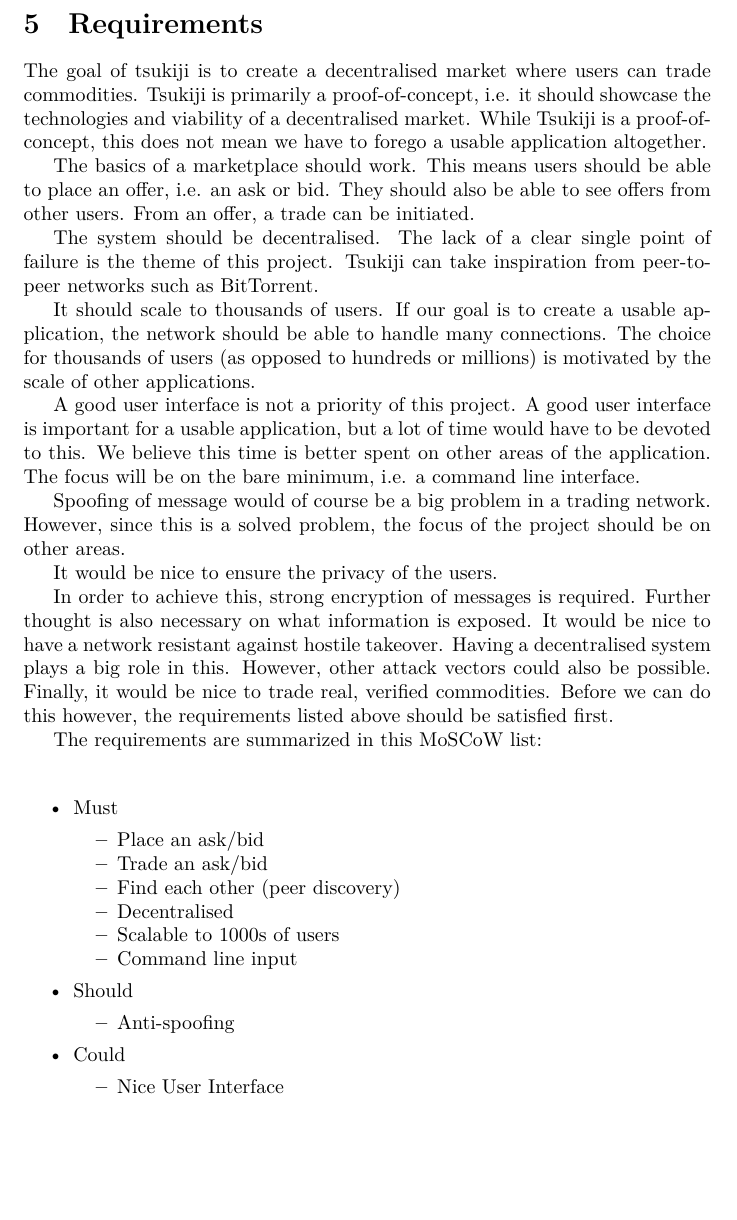
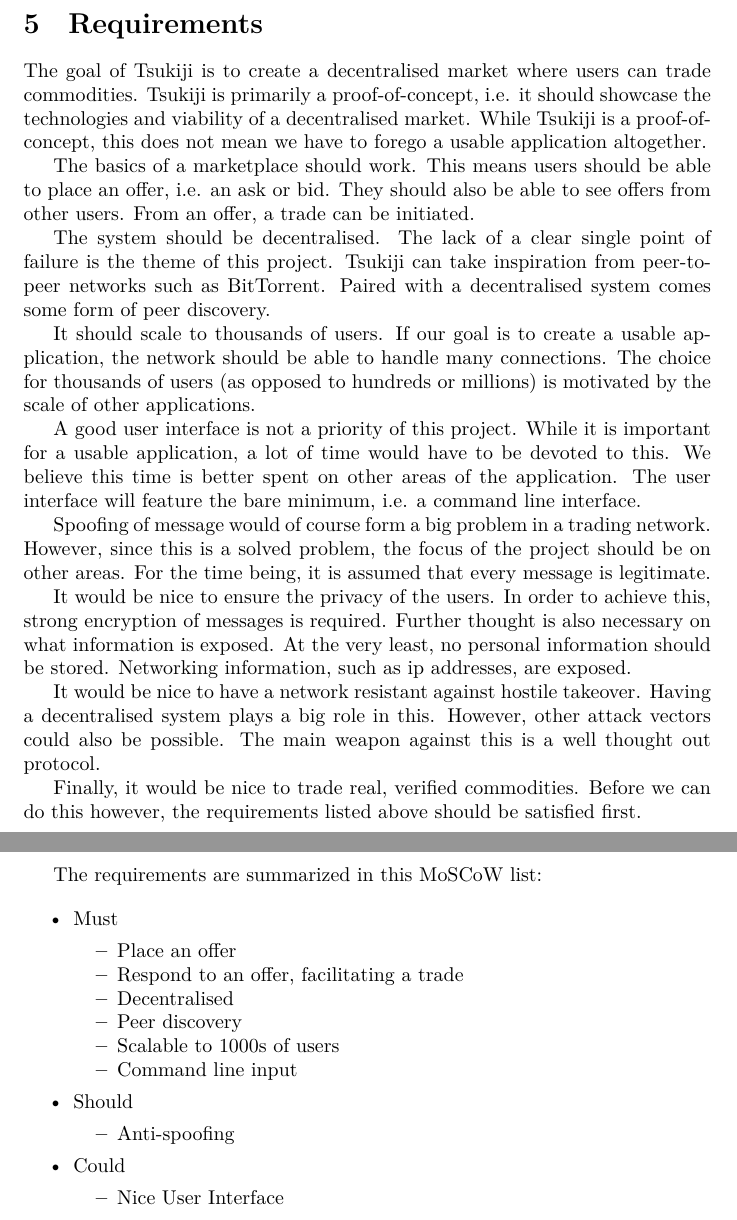
Before and after one commit to Tribler/decentral-market, a LaTeX document (docs/report.tex, which reads docs/requirements.tex): part of page 8 of 14 before the commit and two parts of pages 8 and 9 of 14 after it, the two joined at a grey line, cut so that both start at the same text, the shorter picture padded with empty space. Compiled offline with XeLaTeX.

Commit message:
Update requirements document. Clarify existing requirements.

```diff
--- a/docs/requirements.tex
+++ b/docs/requirements.tex
@@ -1,5 +1,5 @@
 \section{Requirements}
-The goal of tsukiji is to create a decentralised market where users can trade commodities.
+The goal of Tsukiji is to create a decentralised market where users can trade commodities.
 Tsukiji is primarily a proof-of-concept, i.e. it should showcase the technologies and viability of a decentralised market.
 While Tsukiji is a proof-of-concept, this does not mean we have to forego a usable application altogether.
 
@@ -11,26 +11,32 @@
 The system should be decentralised.
 The lack of a clear single point of failure is the theme of this project.
 Tsukiji can take inspiration from peer-to-peer networks such as BitTorrent.
+Paired with a decentralised system comes some form of peer discovery.
 
 It should scale to thousands of users.
 If our goal is to create a usable application, the network should be able to handle many connections.
 The choice for thousands of users (as opposed to hundreds or millions) is motivated by the scale of other applications. %i.e. Tribler
 
 A good user interface is not a priority of this project.
-A good user interface is important for a usable application, but a lot of time would have to be devoted to this.
+While it is important for a usable application, a lot of time would have to be devoted to this.
 We believe this time is better spent on other areas of the application.
-The focus will be on the bare minimum, i.e. a command line interface.
+The user interface will feature the bare minimum, i.e. a command line interface.
 
-Spoofing of message would of course be a big problem in a trading network.
+Spoofing of message would of course form a big problem in a trading network.
 However, since this is a solved problem, the focus of the project should be on other areas.
+For the time being, it is assumed that every message is legitimate.
 
 It would be nice to ensure the privacy of the users.
-
 In order to achieve this, strong encryption of messages is required.
 Further thought is also necessary on what information is exposed.
+At the very least, no personal information should be stored.
+Networking information, such as ip addresses, are exposed.
+
 It would be nice to have a network resistant against hostile takeover.
 Having a decentralised system plays a big role in this.
 However, other attack vectors could also be possible.
+The main weapon against this is a well thought out protocol.
+
 Finally, it would be nice to trade real, verified commodities.
 Before we can do this however, the requirements listed above should be satisfied first.
 
@@ -37,13 +44,13 @@
 
-The requirements are summarized in this MoSCoW list: \\
+The requirements are summarized in this MoSCoW list:
 
 \begin{myitemize}
 \item Must
 \begin{myitemize}
-	\item Place an ask/bid
-	\item Trade an ask/bid
-    \item Find each other (peer discovery)
+	\item Place an offer
+	\item Respond to an offer, facilitating a trade
     \item Decentralised
+    \item Peer discovery
     \item Scalable to 1000s of users
     \item Command line input
 \end{myitemize}
```
Also changed, not shown: docs/requirements.tex (1 more changed lines).
